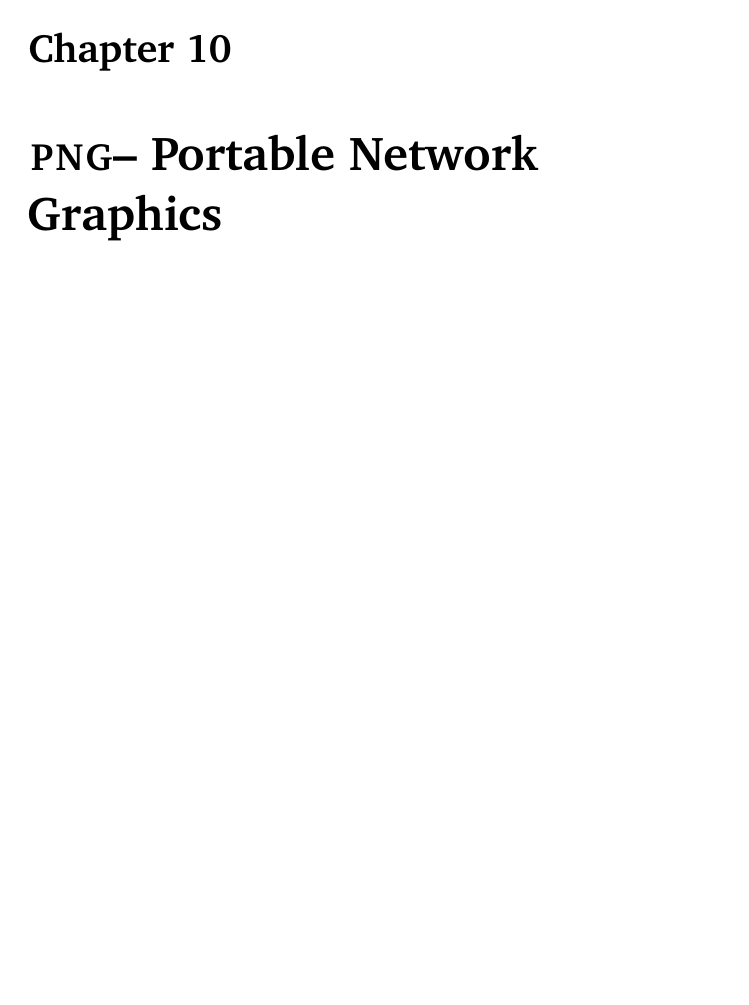
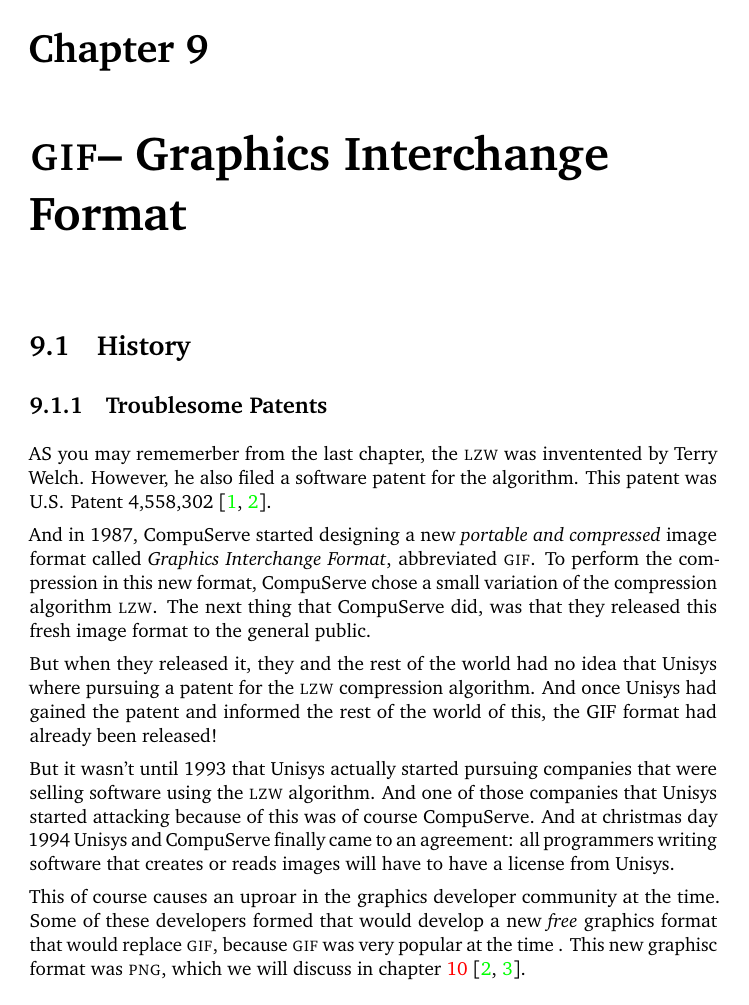
Before and after one commit to Erkaman/digital-image-formats, a LaTeX document (latex/project.tex, which reads latex/gif.tex): page 50 of 52 before the commit and page 49 of 53 after it. Compiled offline with pdfLaTeX.

Commit message:
Discussed the history behind the GIF format.
Have also started introducing the GIF format on a more
technical level.

```diff
--- a/latex/gif.tex
+++ b/latex/gif.tex
@@ -7,4 +7,40 @@
 
 \begin{refsection}
 
-  \printbibliography[heading=subbibliography]
+  \section{History}
+
+  \subsection{Troublesome Patents}
+
+  AS you may rememerber from the last chapter, the \lzw was
+  inventented by Terry Welch. However, he also filed a software patent
+  for the algorithm. This patent was U.S. Patent 4,558,302
+  \cite{welch85:_u,roelofs09:_histor_portab_networ_graph_png_format}.
+
+  \newcommand{\compus}{CompuServe\xspace}
+
+  And in 1987, \compus started designing a new \textit{portable and
+    compressed} image format called \textit{Graphics Interchange
+    Format}, abbreviated \gif. To perform the compression in this new
+  format, \compus chose a small variation of the compression algorithm
+  \lzw. The next thing that \compus did, was that they released this fresh
+  image format to the general public.
+
+  But when they released it, they and the rest of the world had no idea
+  that Unisys where pursuing a patent for the \lzw compression
+  algorithm. And once Unisys had gained the patent and informed the rest
+  of the world of this, the GIF format had already been released!
+
+  But it wasn't until 1993 that Unisys actually started pursuing
+  companies that were selling software using the \lzw algorithm. And one
+  of those companies that Unisys started attacking because of this was
+  of course \compus. And at christmas day 1994 Unisys and \compus
+  finally came to an agreement: all programmers writing software that
+  creates or reads images will have to have a license from Unisys.
+
+  This of course causes an uproar in the graphics developer community
+  at the time. Some of these developers formed that would develop a new
+  \textit{free} graphics format that would replace \gif, because
+  \gif was very popular at the time
+  . This
+  new graphisc format was \png, which we will discuss in chapter
+  \ref{cha:png} \cite{roelofs09:_histor_portab_networ_graph_png_format,caie:_sad}.
```
Also changed, not shown: latex/gif.tex (24 more changed lines).
